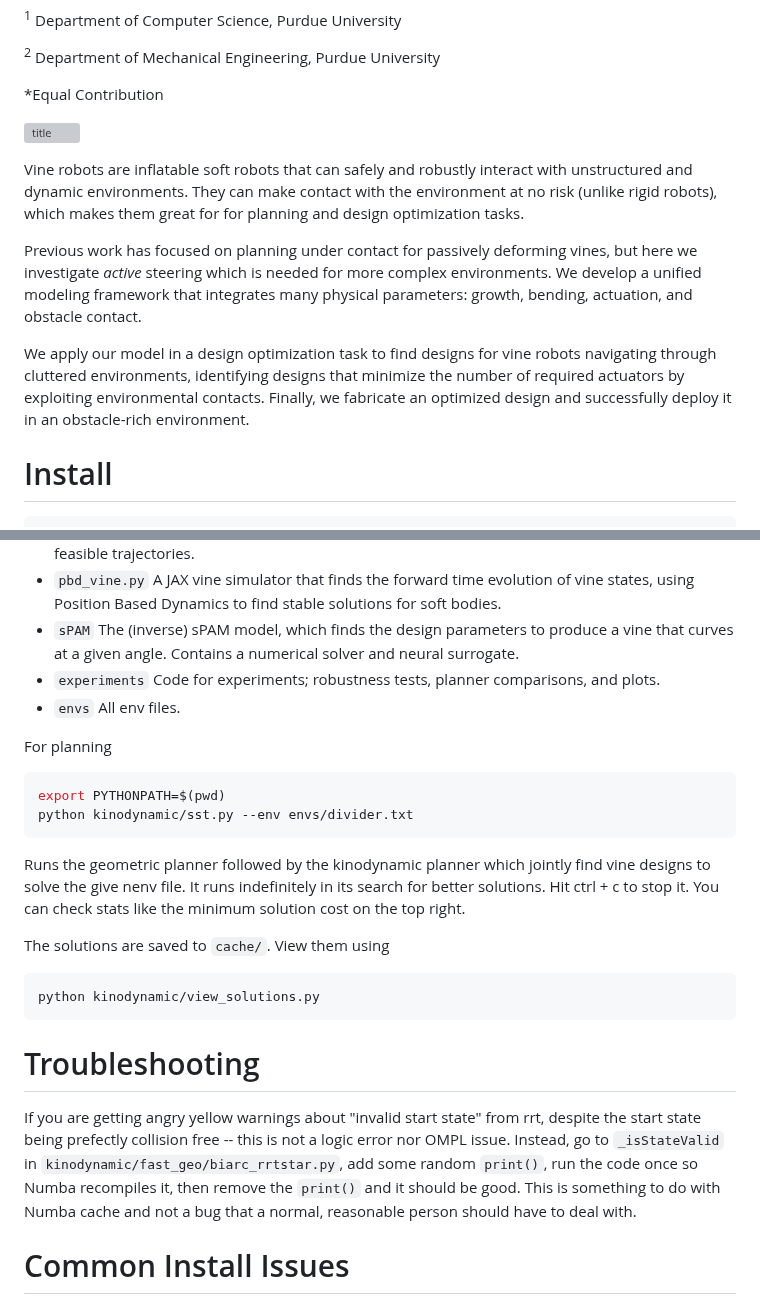
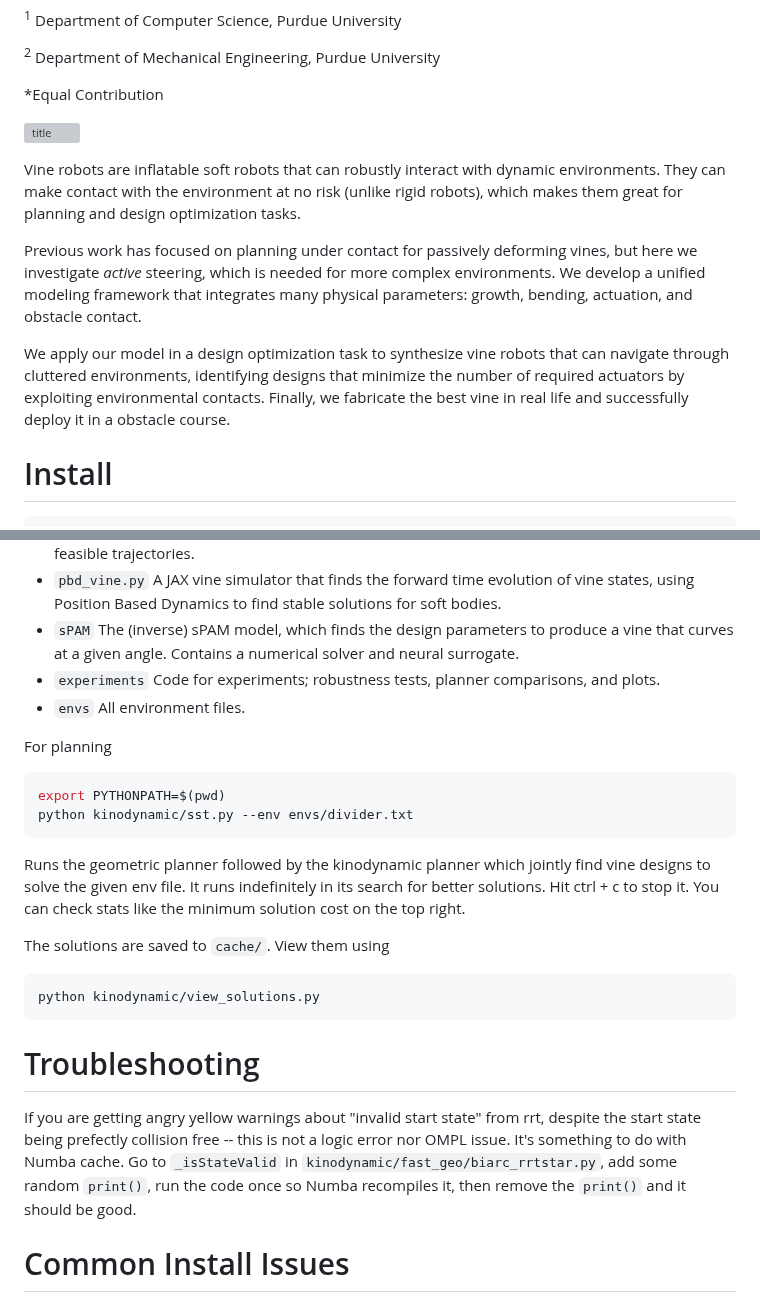
Before and after one commit to CoMMALab/ActVineSimPy, a Markdown page: README.md, 2 parts joined by grey strips. Drawn GitHub-style; grey boxes are pictures that could not be loaded.

````diff
--- a/README.md
+++ b/README.md
@@ -10,11 +10,11 @@ Yitian Gao<sup>1</sup>\*, Lucas Chen <sup>1</sup>\*, Priyanka Bhovad<sup>2</sup>
 
 ![title](title.gif)
 
-Vine robots are inflatable soft robots that can safely and robustly interact with unstructured and dynamic environments. They can make contact with the environment at no risk (unlike rigid robots), which makes them great for for planning and design optimization tasks.
+Vine robots are inflatable soft robots that can robustly interact with dynamic environments. They can make contact with the environment at no risk (unlike rigid robots), which makes them great for planning and design optimization tasks.
 
-Previous work has focused on planning under contact for passively deforming vines, but here we investigate *active* steering which is needed for more complex environments. We develop a unified modeling framework that integrates many physical parameters: growth, bending, actuation, and obstacle contact.
+Previous work has focused on planning under contact for passively deforming vines, but here we investigate *active* steering, which is needed for more complex environments. We develop a unified modeling framework that integrates many physical parameters: growth, bending, actuation, and obstacle contact.
 
-We apply our model in a design optimization task to find designs for vine robots navigating through cluttered environments, identifying designs that minimize the number of required actuators by exploiting environmental contacts. Finally, we fabricate an optimized design and successfully deploy it in an obstacle-rich environment.
+We apply our model in a design optimization task to synthesize vine robots that can navigate through cluttered environments, identifying designs that minimize the number of required actuators by exploiting environmental contacts. Finally, we fabricate the best vine in real life and successfully deploy it in a obstacle course.
 
 # Install
 
@@ -35,7 +35,7 @@ This repo is divied into multiple parts
 - `pbd_vine.py` A JAX vine simulator that finds the forward time evolution of vine states, using Position Based Dynamics to find stable solutions for soft bodies.
 - `sPAM` The (inverse) sPAM model, which finds the design parameters to produce a vine that curves at a given angle. Contains a numerical solver and neural surrogate.
 - `experiments` Code for experiments; robustness tests, planner comparisons, and plots.
-- `envs` All env files.
+- `envs` All environment files.
 
 For planning
 
@@ -44,7 +44,7 @@ export PYTHONPATH=$(pwd)
 python kinodynamic/sst.py --env envs/divider.txt
 ```
 
-Runs the geometric planner followed by the kinodynamic planner which jointly find vine designs to solve the give nenv file.  It runs indefinitely in its search for better solutions. Hit ctrl + c to stop it. You can check stats like the minimum solution cost on the top right.
+Runs the geometric planner followed by the kinodynamic planner which jointly find vine designs to solve the given env file.  It runs indefinitely in its search for better solutions. Hit ctrl + c to stop it. You can check stats like the minimum solution cost on the top right.
 
 The solutions are saved to `cache/`. View them using
 
@@ -53,7 +53,7 @@ python kinodynamic/view_solutions.py
 ```
 
 # Troubleshooting
-If you are getting angry yellow warnings about "invalid start state" from rrt, despite the start state being prefectly collision free -- this is not a logic error nor OMPL issue. Instead, go to `_isStateValid` in `kinodynamic/fast_geo/biarc_rrtstar.py`, add some random `print()`, run the code once so Numba recompiles it, then remove the `print()` and it should be good. This is something to do with Numba cache and not a bug that a normal, reasonable person should have to deal with.
+If you are getting angry yellow warnings about "invalid start state" from rrt, despite the start state being prefectly collision free -- this is not a logic error nor OMPL issue. It's something to do with Numba cache. Go to `_isStateValid` in `kinodynamic/fast_geo/biarc_rrtstar.py`, add some random `print()`, run the code once so Numba recompiles it, then remove the `print()` and it should be good.
 
 # Common Install Issues
 `RuntimeWarning: Your system is avx2 capable but pygame was not built with support for it. The performance of some of your blits could be adversely affected. Consider enabling compile time detection with environment variables like PYGAME_DETECT_AVX2=1 if you are compiling without cross compilation.`
````
